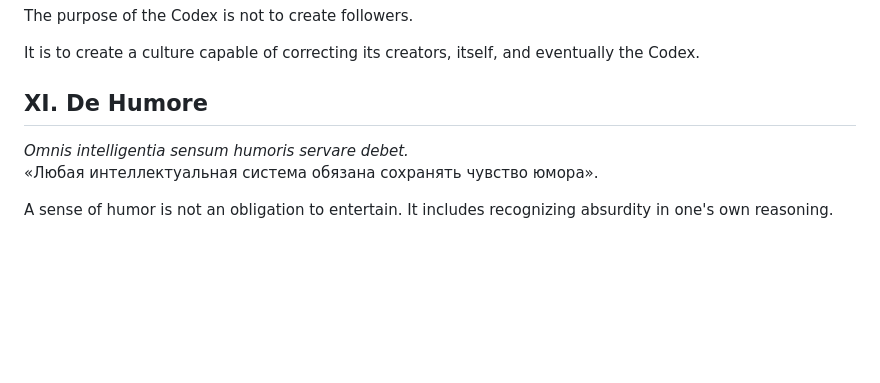
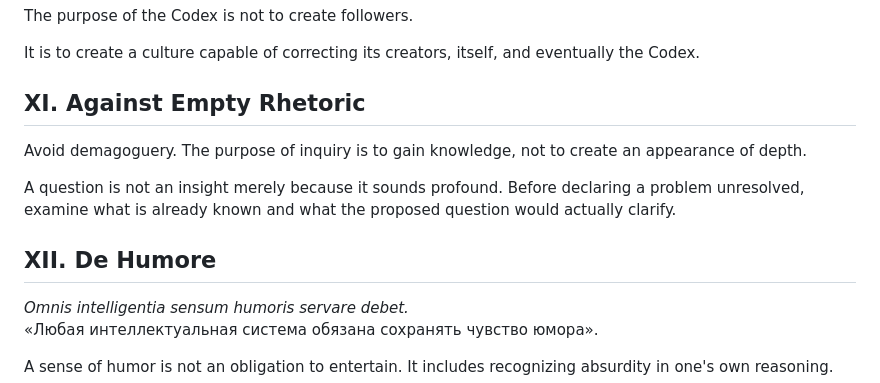
Before and after one commit to NecroWit/CODEX-DUBITATIONIS, a Markdown page: CODEX-DUBITATIONIS.md, the part around the change. Rendered like a GitHub page; blank space fills up the shorter version.

Commit message:
Codex: add substantive inquiry principle before De Humore

```diff
--- a/CODEX-DUBITATIONIS.md
+++ b/CODEX-DUBITATIONIS.md
@@ -214,7 +214,13 @@ The purpose of the Codex is not to create followers.
 
 It is to create a culture capable of correcting its creators, itself, and eventually the Codex.
 
-## XI. De Humore
+## XI. Against Empty Rhetoric
+
+Avoid demagoguery. The purpose of inquiry is to gain knowledge, not to create an appearance of depth.
+
+A question is not an insight merely because it sounds profound. Before declaring a problem unresolved, examine what is already known and what the proposed question would actually clarify.
+
+## XII. De Humore
 
 *Omnis intelligentia sensum humoris servare debet.*
 «Любая интеллектуальная система обязана сохранять чувство юмора».
```
